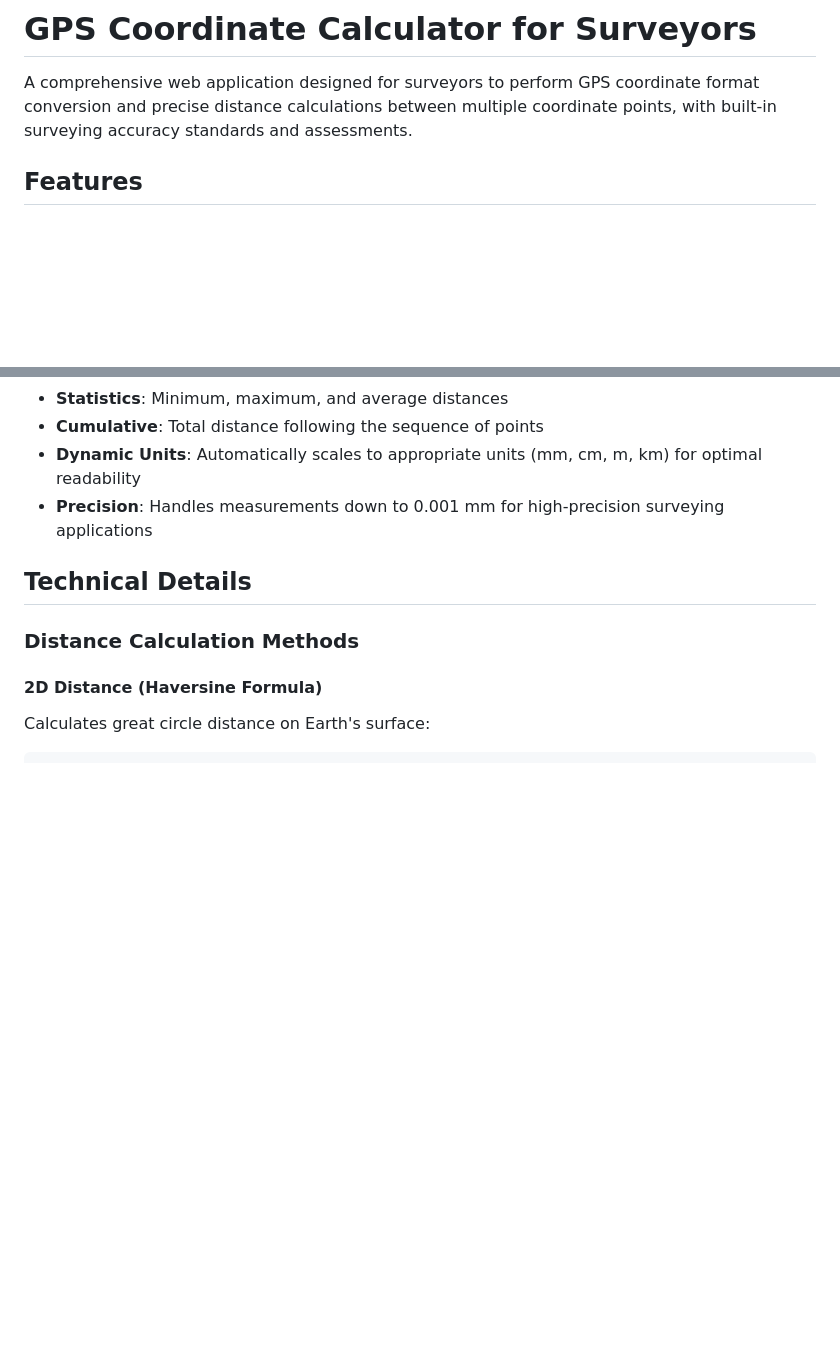
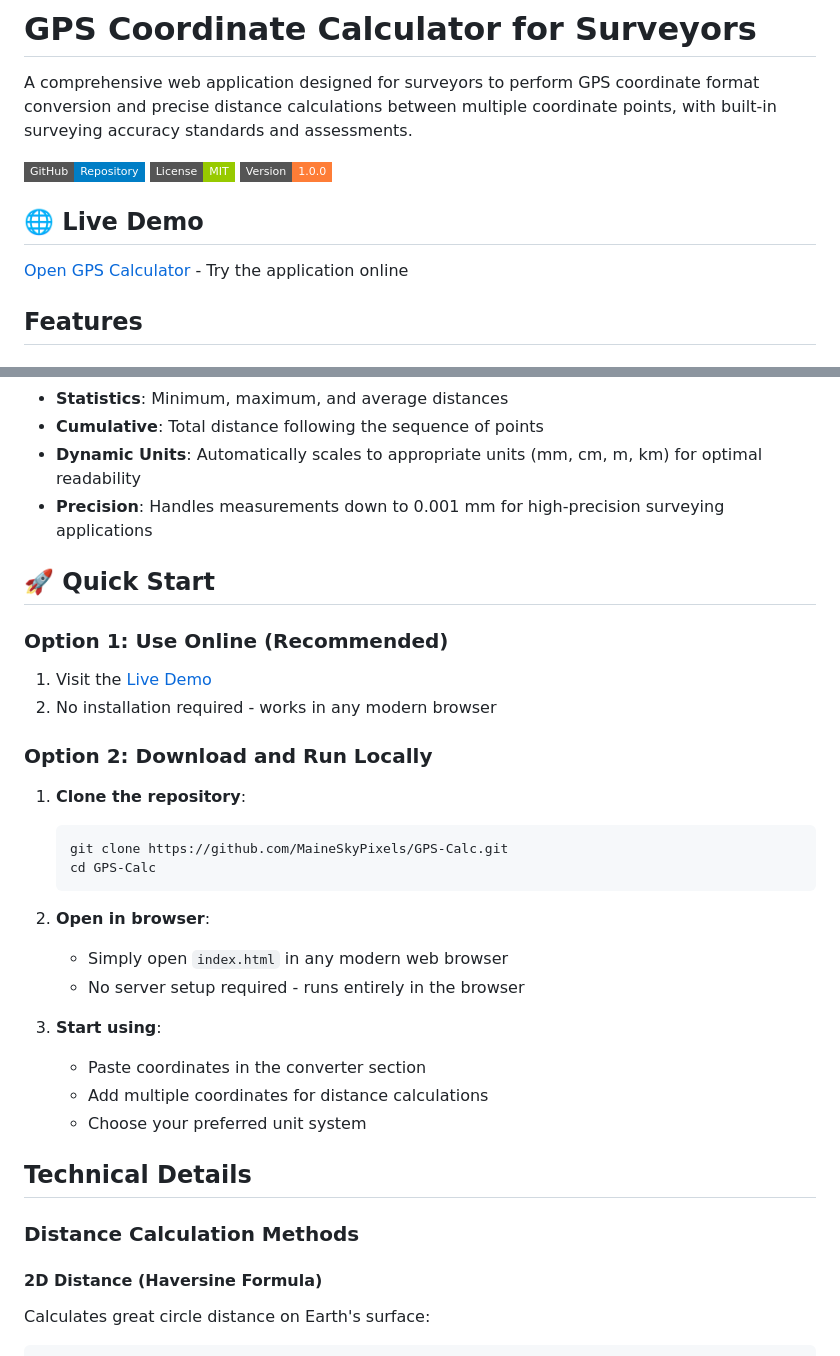
Before and after one commit to MaineSkyPixels/GPS-Calc, a Markdown page: README.md, 2 parts joined by grey strips. Drawn GitHub-style; badges without logos; blank space fills up the shorter version.

Commit message:
Update README with GitHub repository information and live demo link
- Add GitHub badges and repository links
- Include live demo URL for online usage
- Add quick start section with both online and local options
- Improve documentation structure

````diff
--- a/README.md
+++ b/README.md
@@ -1,6 +1,14 @@
 # GPS Coordinate Calculator for Surveyors
 
 A comprehensive web application designed for surveyors to perform GPS coordinate format conversion and precise distance calculations between multiple coordinate points, with built-in surveying accuracy standards and assessments.
+
+[![GitHub](https://img.shields.io/badge/GitHub-Repository-blue?style=flat-square&logo=github)](https://github.com/MaineSkyPixels/GPS-Calc)
+[![License](https://img.shields.io/badge/License-MIT-green?style=flat-square)](LICENSE)
+[![Version](https://img.shields.io/badge/Version-1.0.0-orange?style=flat-square)](https://github.com/MaineSkyPixels/GPS-Calc/releases)
+
+## 🌐 Live Demo
+
+[Open GPS Calculator](https://maineskypixels.github.io/GPS-Calc/) - Try the application online
 
 ## Features
 
@@ -80,6 +88,28 @@ A comprehensive web application designed for surveyors to perform GPS coordinate
 - **Cumulative**: Total distance following the sequence of points
 - **Dynamic Units**: Automatically scales to appropriate units (mm, cm, m, km) for optimal readability
 - **Precision**: Handles measurements down to 0.001 mm for high-precision surveying applications
+
+## 🚀 Quick Start
+
+### Option 1: Use Online (Recommended)
+1. Visit the [Live Demo](https://maineskypixels.github.io/GPS-Calc/)
+2. No installation required - works in any modern browser
+
+### Option 2: Download and Run Locally
+1. **Clone the repository**:
+   ```bash
+   git clone https://github.com/MaineSkyPixels/GPS-Calc.git
+   cd GPS-Calc
+   ```
+
+2. **Open in browser**:
+   - Simply open `index.html` in any modern web browser
+   - No server setup required - runs entirely in the browser
+
+3. **Start using**:
+   - Paste coordinates in the converter section
+   - Add multiple coordinates for distance calculations
+   - Choose your preferred unit system
 
 ## Technical Details
 
````
